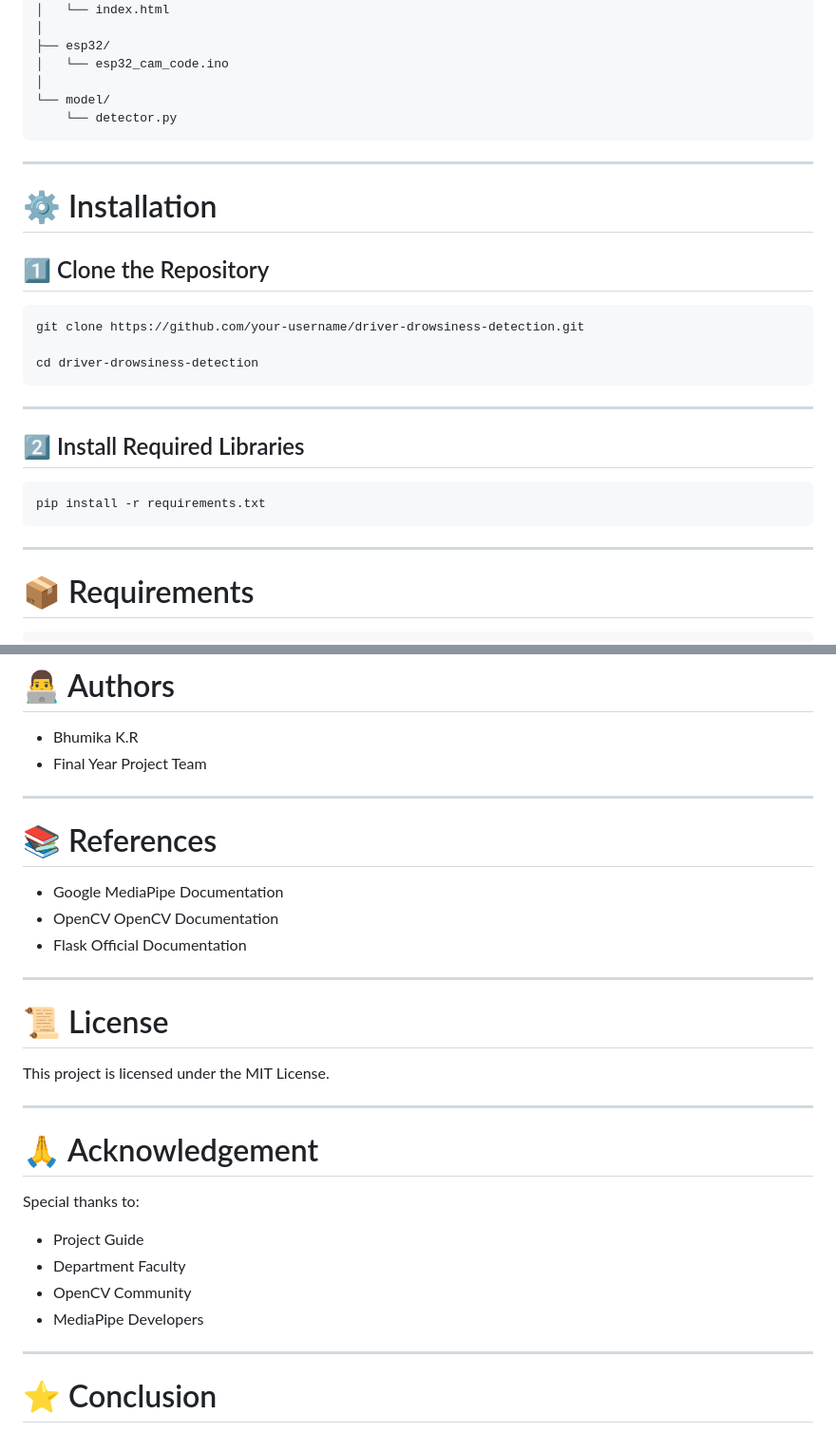
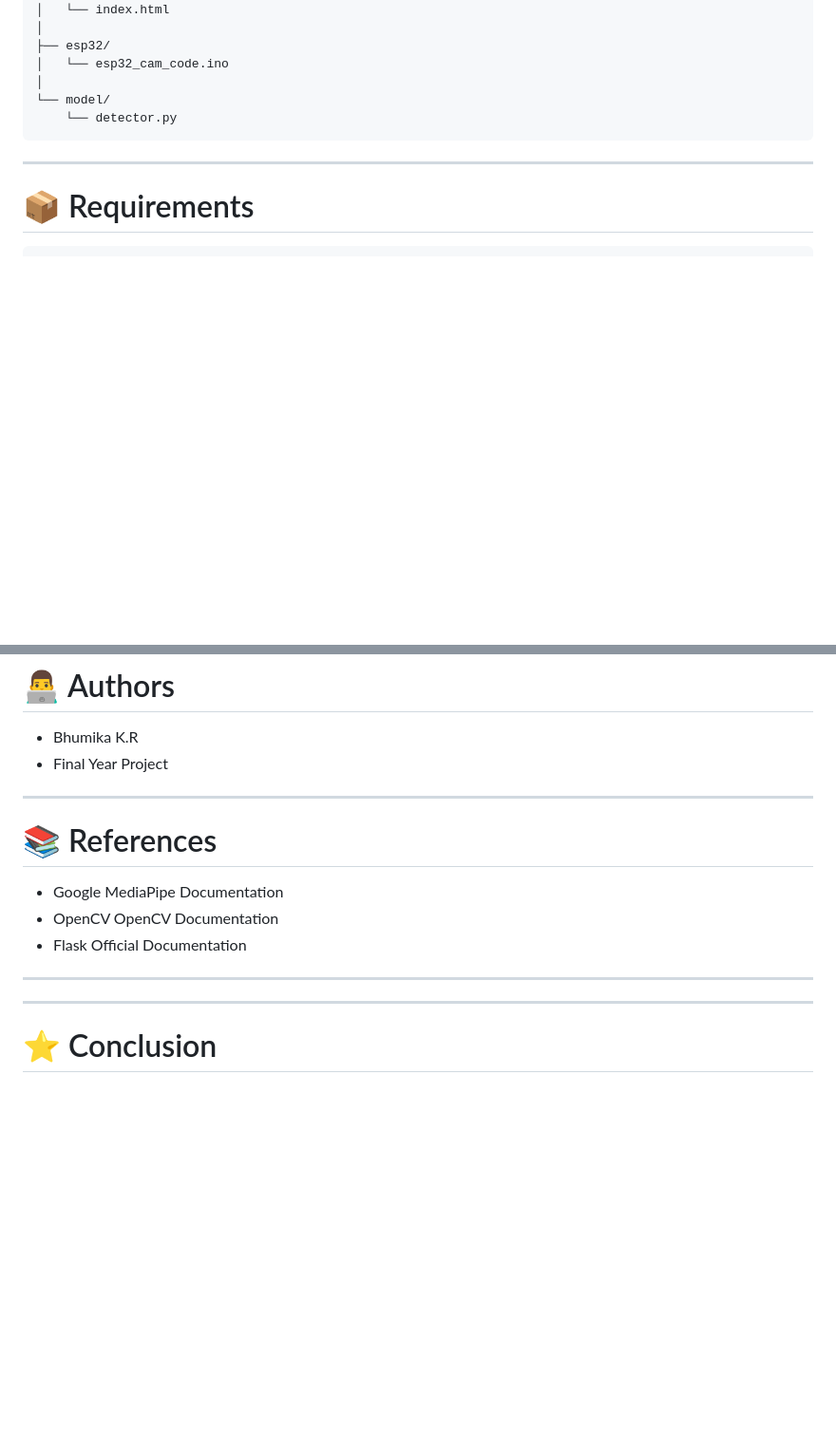
Before and after one commit to Bhumikakr3030/Real-Time-Driver-Detection-system-using-Web-Interface, a Markdown page: README.md, 2 parts joined by grey strips. Shown at 95% size. Drawn GitHub-style; blank space fills up the shorter version.

Commit message:
Update README by removing installation and acknowledgment sections
Removed installation instructions, license, and acknowledgments sections from the README.

````diff
--- a/README.md
+++ b/README.md
@@ -99,26 +99,6 @@ Driver-Drowsiness-Detection/
 │
 └── model/
     └── detector.py
-```
-
----
-
-# ⚙️ Installation
-
-## 1️⃣ Clone the Repository
-
-```bash
-git clone https://github.com/your-username/driver-drowsiness-detection.git
-
-cd driver-drowsiness-detection
-```
-
----
-
-## 2️⃣ Install Required Libraries
-
-```bash
-pip install -r requirements.txt
 ```
 
 ---
@@ -278,7 +258,7 @@ The web dashboard displays:
 # 👨‍💻 Authors
 
 * Bhumika K.R
-* Final Year Project Team
+* Final Year Project
 
 ---
 
@@ -287,23 +267,8 @@ The web dashboard displays:
 * Google MediaPipe Documentation
 * OpenCV OpenCV Documentation
 * Flask Official Documentation
-
 ---
 
-# 📜 License
-
-This project is licensed under the MIT License.
-
----
-
-# 🙏 Acknowledgement
-
-Special thanks to:
-
-* Project Guide
-* Department Faculty
-* OpenCV Community
-* MediaPipe Developers
 
 ---
 
````
